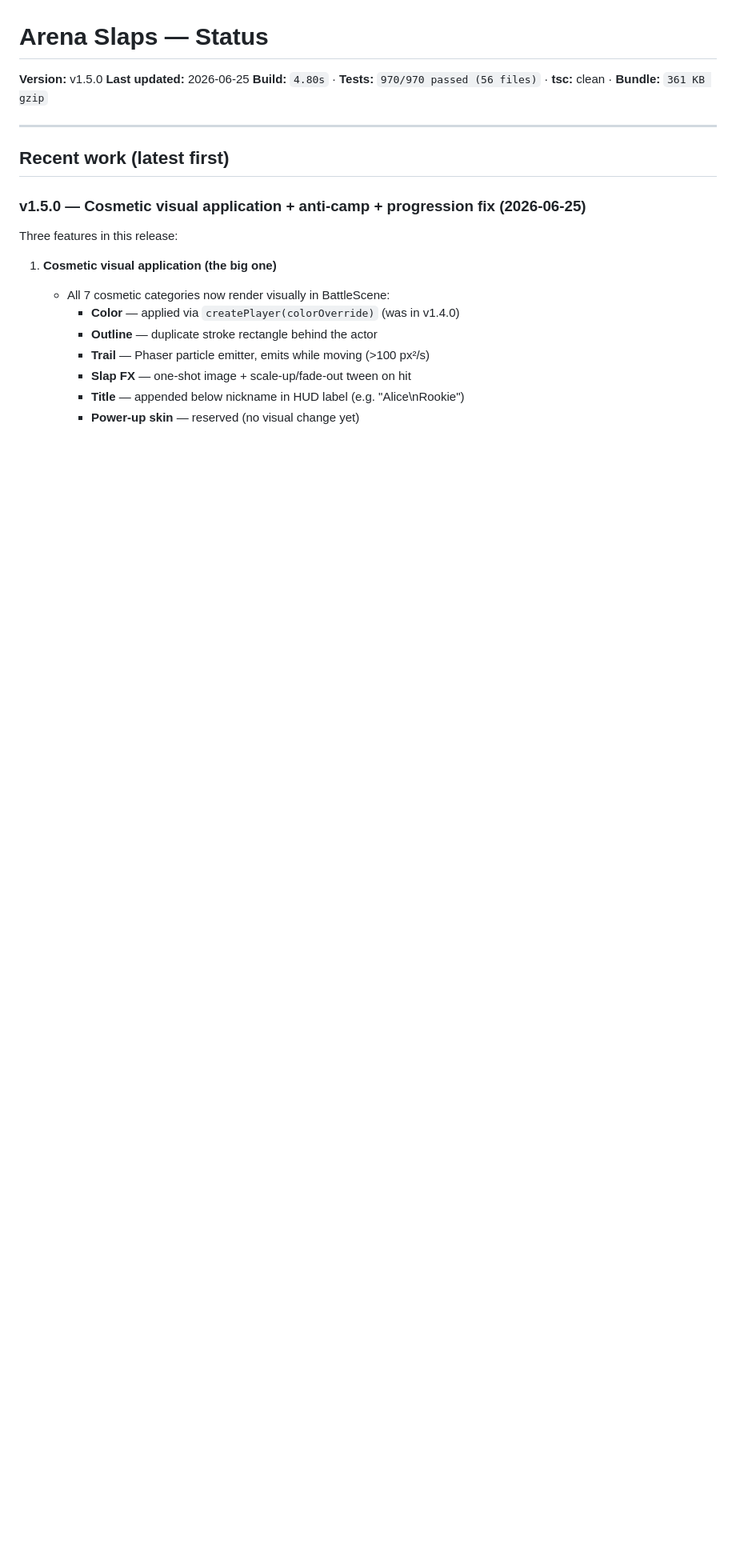
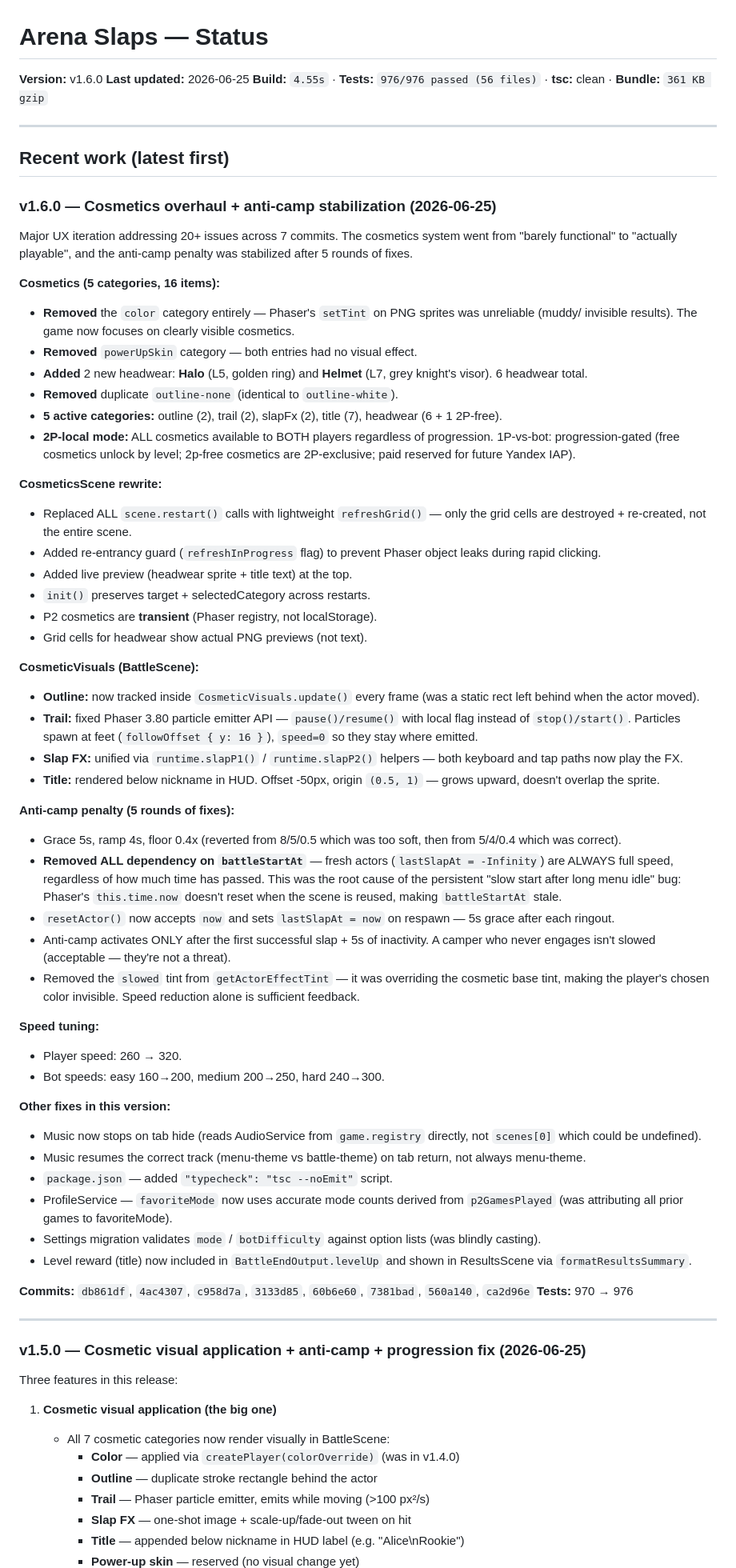
Before and after one commit to ilchingg7-creator/arena-slaps, a Markdown page: STATUS.md, the part around one of its changes. Shown at 80% size. GitHub-like rendering; blank space fills up the shorter version.

Commit message:
docs: refresh STATUS.md to v1.6.0
Updates:
  - Header: v1.5.0 -> v1.6.0, 976 tests, build 4.55s
  - New v1.6.0 section: cosmetics overhaul (color removed, powerUpSkin
    removed, 2 new headwear, CosmeticsScene rewrite, CosmeticVisuals
    fixes) + anti-camp stabilization (5 rounds of fixes, battleStartAt
    dependency removed) + speed tuning + 11 other fixes
  - Known limitations: updated for removed categories, added anti-camp
    camper trade-off note
  - Test coverage: 970 -> 976

```diff
--- a/STATUS.md
+++ b/STATUS.md
@@ -1,12 +1,95 @@
 # Arena Slaps — Status
 
-**Version:** v1.5.0
+**Version:** v1.6.0
 **Last updated:** 2026-06-25
-**Build:** `4.80s` · **Tests:** `970/970 passed (56 files)` · **tsc:** clean · **Bundle:** `361 KB gzip`
+**Build:** `4.55s` · **Tests:** `976/976 passed (56 files)` · **tsc:** clean · **Bundle:** `361 KB gzip`
 
 ---
 
 ## Recent work (latest first)
+
+### v1.6.0 — Cosmetics overhaul + anti-camp stabilization (2026-06-25)
+
+Major UX iteration addressing 20+ issues across 7 commits. The cosmetics
+system went from "barely functional" to "actually playable", and the
+anti-camp penalty was stabilized after 5 rounds of fixes.
+
+**Cosmetics (5 categories, 16 items):**
+- **Removed** the `color` category entirely — Phaser's `setTint` on PNG
+  sprites was unreliable (muddy/ invisible results). The game now
+  focuses on clearly visible cosmetics.
+- **Removed** `powerUpSkin` category — both entries had no visual effect.
+- **Added** 2 new headwear: **Halo** (L5, golden ring) and **Helmet**
+  (L7, grey knight's visor). 6 headwear total.
+- **Removed** duplicate `outline-none` (identical to `outline-white`).
+- **5 active categories:** outline (2), trail (2), slapFx (2), title (7),
+  headwear (6 + 1 2P-free).
+- **2P-local mode:** ALL cosmetics available to BOTH players regardless
+  of progression. 1P-vs-bot: progression-gated (free cosmetics unlock by
+  level; 2p-free cosmetics are 2P-exclusive; paid reserved for future
+  Yandex IAP).
+
+**CosmeticsScene rewrite:**
+- Replaced ALL `scene.restart()` calls with lightweight `refreshGrid()`
+  — only the grid cells are destroyed + re-created, not the entire scene.
+- Added re-entrancy guard (`refreshInProgress` flag) to prevent Phaser
+  object leaks during rapid clicking.
+- Added live preview (headwear sprite + title text) at the top.
+- `init()` preserves target + selectedCategory across restarts.
+- P2 cosmetics are **transient** (Phaser registry, not localStorage).
+- Grid cells for headwear show actual PNG previews (not text).
+
+**CosmeticVisuals (BattleScene):**
+- **Outline:** now tracked inside `CosmeticVisuals.update()` every frame
+  (was a static rect left behind when the actor moved).
+- **Trail:** fixed Phaser 3.80 particle emitter API — `pause()/resume()`
+  with local flag instead of `stop()/start()`. Particles spawn at feet
+  (`followOffset { y: 16 }`), `speed=0` so they stay where emitted.
+- **Slap FX:** unified via `runtime.slapP1()` / `runtime.slapP2()`
+  helpers — both keyboard and tap paths now play the FX.
+- **Title:** rendered below nickname in HUD. Offset -50px, origin
+  `(0.5, 1)` — grows upward, doesn't overlap the sprite.
+
+**Anti-camp penalty (5 rounds of fixes):**
+- Grace 5s, ramp 4s, floor 0.4x (reverted from 8/5/0.5 which was too
+  soft, then from 5/4/0.4 which was correct).
+- **Removed ALL dependency on `battleStartAt`** — fresh actors
+  (`lastSlapAt = -Infinity`) are ALWAYS full speed, regardless of how
+  much time has passed. This was the root cause of the persistent
+  "slow start after long menu idle" bug: Phaser's `this.time.now` doesn't
+  reset when the scene is reused, making `battleStartAt` stale.
+- `resetActor()` now accepts `now` and sets `lastSlapAt = now` on
+  respawn — 5s grace after each ringout.
+- Anti-camp activates ONLY after the first successful slap + 5s of
+  inactivity. A camper who never engages isn't slowed (acceptable —
+  they're not a threat).
+- Removed the `slowed` tint from `getActorEffectTint` — it was
+  overriding the cosmetic base tint, making the player's chosen color
+  invisible. Speed reduction alone is sufficient feedback.
+
+**Speed tuning:**
+- Player speed: 260 → 320.
+- Bot speeds: easy 160→200, medium 200→250, hard 240→300.
+
+**Other fixes in this version:**
+- Music now stops on tab hide (reads AudioService from `game.registry`
+  directly, not `scenes[0]` which could be undefined).
+- Music resumes the correct track (menu-theme vs battle-theme) on
+  tab return, not always menu-theme.
+- `package.json` — added `"typecheck": "tsc --noEmit"` script.
+- ProfileService — `favoriteMode` now uses accurate mode counts
+  derived from `p2GamesPlayed` (was attributing all prior games to
+  favoriteMode).
+- Settings migration validates `mode` / `botDifficulty` against
+  option lists (was blindly casting).
+- Level reward (title) now included in `BattleEndOutput.levelUp` and
+  shown in ResultsScene via `formatResultsSummary`.
+
+**Commits:** `db861df`, `4ac4307`, `c958d7a`, `3133d85`, `60b6e60`,
+`7381bad`, `560a140`, `ca2d96e`
+**Tests:** 970 → 976
+
+---
 
 ### v1.5.0 — Cosmetic visual application + anti-camp + progression fix (2026-06-25)
 
```
Also changed, not shown: other parts of STATUS.md (+15 -6 lines).
